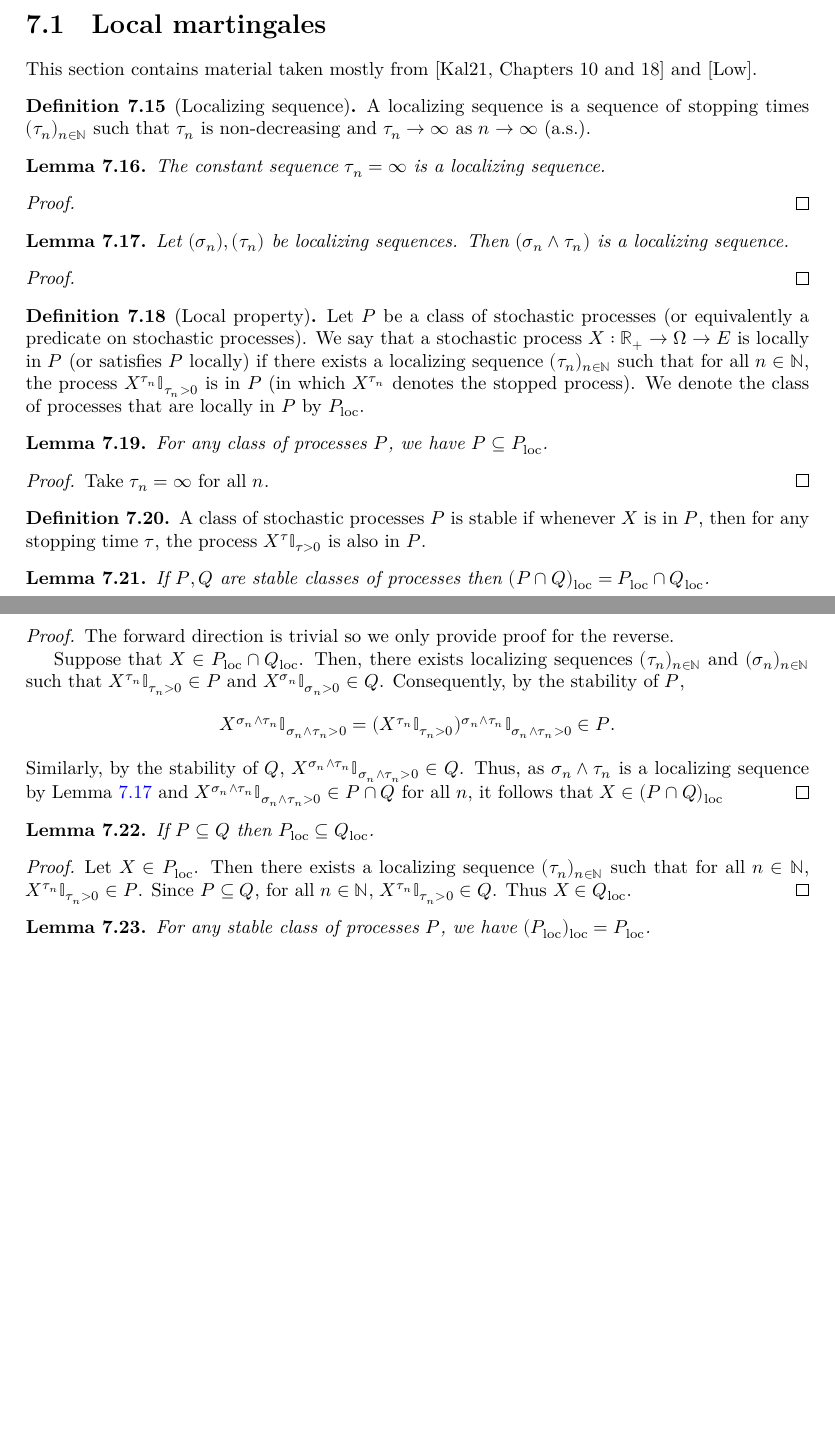
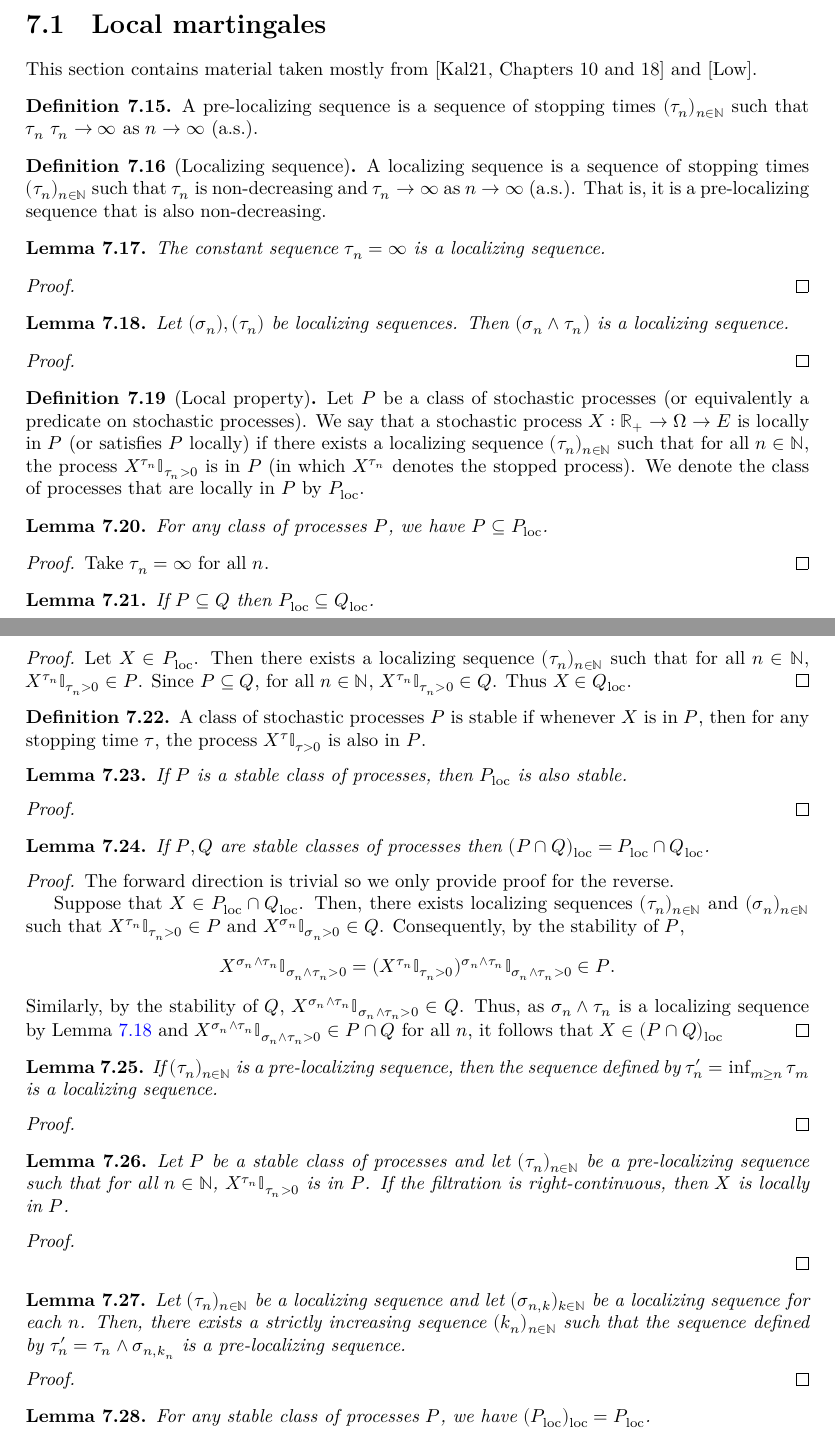
Before and after one commit to RemyDegenne/brownian-motion, a LaTeX thesis (blueprint/src/print.tex, which reads blueprint/src/chapters/filtration_martingale.tex): two parts of pages 47 and 48 of 64, joined at a grey line, cut so that both start at the same text, the shorter picture padded with empty space. Compiled offline with XeLaTeX.

Commit message:
blueprint for locally

```diff
--- a/blueprint/src/chapters/filtration_martingale.tex
+++ b/blueprint/src/chapters/filtration_martingale.tex
@@ -179,11 +179,20 @@ Thus, as $\{0\} \times X_0^{-1}(S) \in \Sigma_{\mathcal{F}}$ by construction and
 This section contains material taken mostly from \cite[Chapters 10 and 18]{kallenberg2021} and \cite{almostsuremath}.
 
 
+\begin{definition}\label{def:preLocalizingSequence}
+  \uses{def:IsStoppingTime}
+  \leanok
+  \lean{ProbabilityTheory.IsPreLocalizingSequence}
+A pre-localizing sequence is a sequence of stopping times $(\tau_n)_{n \in \mathbb{N}}$ such that $\tau_n$ $\tau_n \to \infty$ as $n \to \infty$ (a.s.).
+\end{definition}
+
+
 \begin{definition}[Localizing sequence]\label{def:localizingSequence}
-  \uses{def:IsStoppingTime}
+  \uses{def:preLocalizingSequence}
   \leanok
   \lean{ProbabilityTheory.IsLocalizingSequence}
 A localizing sequence is a sequence of stopping times $(\tau_n)_{n \in \mathbb{N}}$ such that $\tau_n$ is non-decreasing and $\tau_n \to \infty$ as $n \to \infty$ (a.s.).
+That is, it is a pre-localizing sequence that is also non-decreasing.
 \end{definition}
 
 
@@ -235,12 +244,39 @@ Take $\tau_n = \infty$ for all $n$.
 \end{proof}
 
 
+\begin{lemma}\label{lem:locally_mono}
+  \uses{def:locally}
+  \leanok
+  \lean{ProbabilityTheory.Locally.mono}
+If $P \subseteq Q$ then $P_{\mathrm{loc}} \subseteq Q_{\mathrm{loc}}$.
+\end{lemma}
+
+\begin{proof}\leanok
+Let $X \in P_{\mathrm{loc}}$.
+Then there exists a localizing sequence $(\tau_n)_{n \in \mathbb{N}}$ such that for all $n \in \mathbb{N}$, $X^{\tau_n}\mathbb{I}_{\tau_n > 0} \in P$.
+Since $P \subseteq Q$, for all $n \in \mathbb{N}$, $X^{\tau_n}\mathbb{I}_{\tau_n > 0} \in Q$.
+Thus $X \in Q_{\mathrm{loc}}$.
+\end{proof}
+
+
 \begin{definition}\label{def:stable}
   \uses{def:locally}
   \leanok
   \lean{ProbabilityTheory.IsStable}
 A class of stochastic processes $P$ is stable if whenever $X$ is in $P$, then for any stopping time $\tau$, the process $X^{\tau}\mathbb{I}_{\tau > 0}$ is also in $P$.
 \end{definition}
+
+
+\begin{lemma}\label{lem:isStable_locally}
+  \uses{def:locally, def:stable}
+  \leanok
+  \lean{ProbabilityTheory.IsStable.isStable_locally}
+If $P$ is a stable class of processes, then $P_{\mathrm{loc}}$ is also stable.
+\end{lemma}
+
+\begin{proof}\leanok
+
+\end{proof}
 
 
 \begin{lemma}\label{lem:locally_inter}
@@ -259,19 +295,42 @@ Suppose that $X \in P_{\mathrm{loc}}\cap Q_{\mathrm{loc}}$. Then, there exists l
 Similarly, by the stability of $Q$, $X^{\sigma_n \wedge \tau_n} \mathbb{I}_{\sigma_n \wedge \tau_n > 0} \in Q$. Thus, as $\sigma_n \wedge \tau_n$ is a localizing sequence by Lemma~\ref{lem:localizingSequence_min} and $X^{\sigma_n \wedge \tau_n} \mathbb{I}_{\sigma_n \wedge \tau_n > 0} \in P \cap Q$ for all $n$, it follows that $X \in (P \cap Q)_{\mathrm{loc}}$
 \end{proof}
 
-
-\begin{lemma}\label{lem:locally_mono}
-  \uses{def:locally}
+\begin{lemma}\label{lem:isLocalizingSequence_of_isPreLocalizingSequence}
+  \uses{def:localizingSequence, def:rightContinuous}
   \leanok
-  \lean{ProbabilityTheory.Locally.mono}
-If $P \subseteq Q$ then $P_{\mathrm{loc}} \subseteq Q_{\mathrm{loc}}$.
+  \lean{ProbabilityTheory.isLocalizingSequence_of_isPreLocalizingSequence}
+If $(\tau_n)_{n \in \mathbb{N}}$ is a pre-localizing sequence, then the sequence defined by $\tau'_n = \inf_{m \ge n} \tau_m$ is a localizing sequence.
 \end{lemma}
 
 \begin{proof}\leanok
-Let $X \in P_{\mathrm{loc}}$.
-Then there exists a localizing sequence $(\tau_n)_{n \in \mathbb{N}}$ such that for all $n \in \mathbb{N}$, $X^{\tau_n}\mathbb{I}_{\tau_n > 0} \in P$.
-Since $P \subseteq Q$, for all $n \in \mathbb{N}$, $X^{\tau_n}\mathbb{I}_{\tau_n > 0} \in Q$.
-Thus $X \in Q_{\mathrm{loc}}$.
+
+\end{proof}
+
+
+\begin{lemma}\label{lem:locally_of_isPreLocalizingSequence}
+  \uses{def:locally, def:localizingSequence, def:stable, def:rightContinuous, def:preLocalizingSequence}
+  \leanok
+  \lean{ProbabilityTheory.locally_of_isPreLocalizingSequence}
+Let $P$ be a stable class of processes and let $(\tau_n)_{n \in \mathbb{N}}$ be a pre-localizing sequence such that for all $n \in \mathbb{N}$, $X^{\tau_n}\mathbb{I}_{\tau_n > 0}$ is in $P$.
+If the filtration is right-continuous, then $X$ is locally in $P$.
+\end{lemma}
+
+\begin{proof}\leanok
+  \uses{lem:isLocalizingSequence_of_isPreLocalizingSequence}
+
+\end{proof}
+
+
+\begin{lemma}\label{lem:isPreLocalizingSequence_of_isLocalizingSequence}
+  \uses{def:preLocalizingSequence, def:localizingSequence}
+  \leanok
+  \lean{ProbabilityTheory.isPreLocalizingSequence_of_isLocalizingSequence}
+Let $(\tau_n)_{n \in \mathbb{N}}$ be a localizing sequence and let $(\sigma_{n,k})_{k \in \mathbb{N}}$ be a localizing sequence for each $n$.
+Then, there exists a strictly increasing sequence $(k_n)_{n \in \mathbb{N}}$ such that the sequence defined by $\tau'_n = \tau_n \wedge \sigma_{n,k_n}$ is a pre-localizing sequence.
+\end{lemma}
+
+\begin{proof}
+
 \end{proof}
 
 
```
Also changed, not shown: blueprint/src/chapters/filtration_martingale.tex (1 more changed lines), 2 other files.
